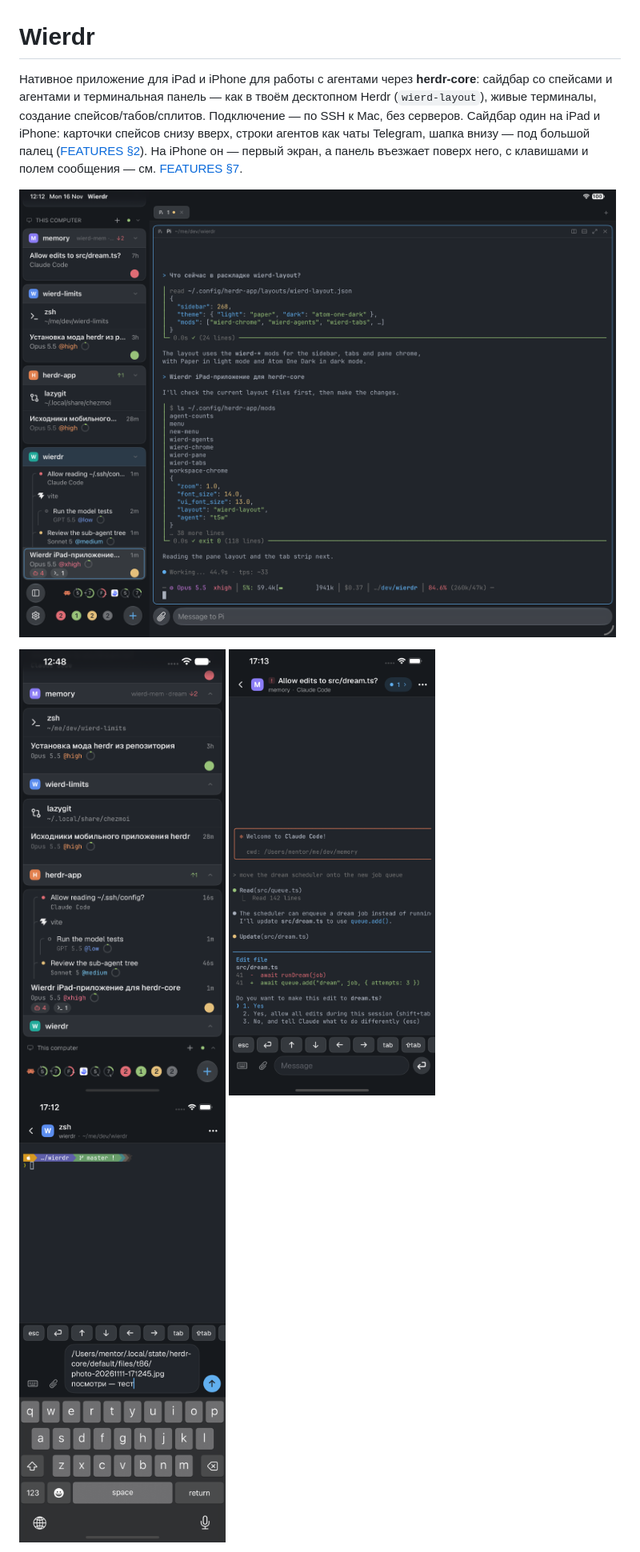
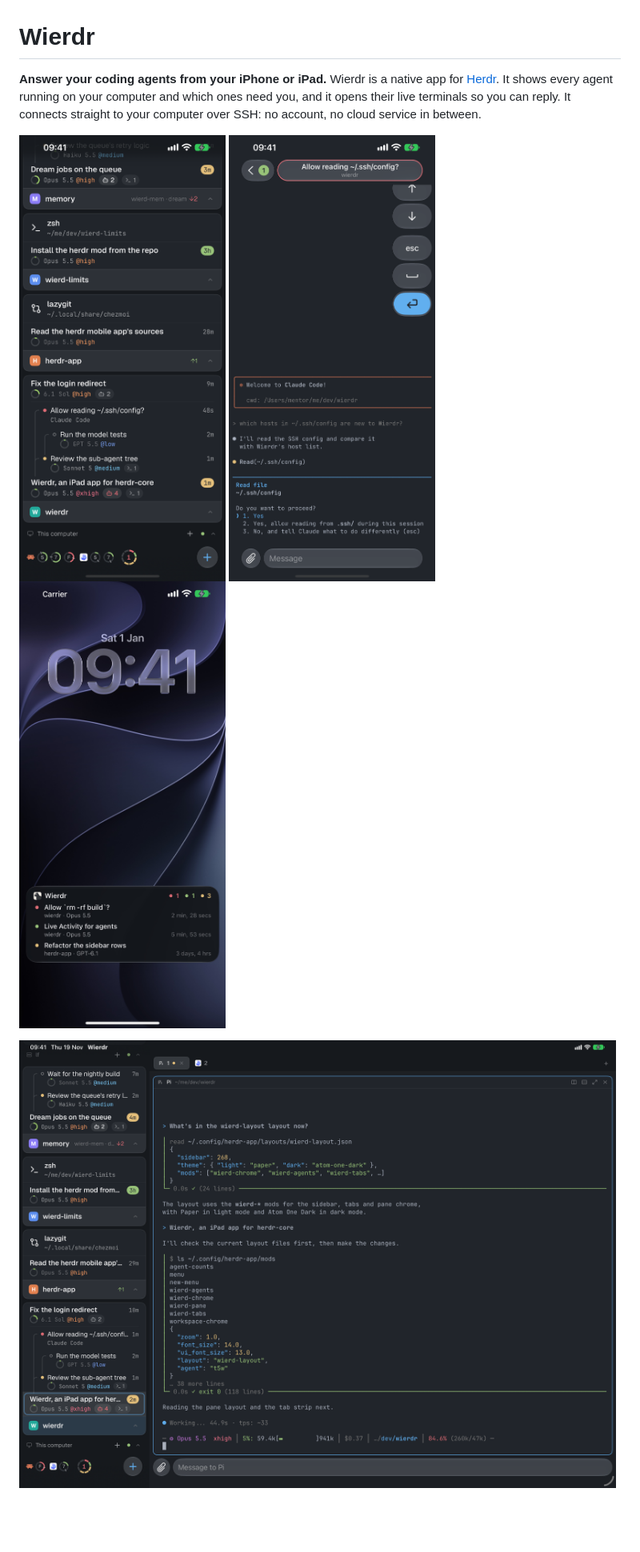
Before and after one commit to wierdbytes/wierdr, a Markdown page: README.md, the part around one of its changes. Shown at 80% size. Drawn GitHub-style; pictures changed too: docs/screenshots/ipad-landscape-dark.png, docs/screenshots/iphone-agents-dark.png, docs/screenshots/iphone-live-activity.jpg (added); blank space fills up the shorter version.

```diff
--- a/README.md
+++ b/README.md
@@ -1,14 +1,11 @@
 # Wierdr
 
-Нативное приложение для iPad и iPhone для работы с агентами через **herdr-core**: сайдбар со
-спейсами и агентами и терминальная панель — как в твоём десктопном Herdr (`wierd-layout`),
-живые терминалы, создание спейсов/табов/сплитов. Подключение — по SSH к Mac, без серверов.
-Сайдбар один на iPad и iPhone: карточки спейсов снизу вверх, строки агентов как чаты
-Telegram, шапка внизу — под большой палец ([FEATURES §2](docs/FEATURES.md)). На iPhone он —
-первый экран, а панель въезжает поверх него, с клавишами и полем сообщения — см.
-[FEATURES §7](docs/FEATURES.md#7-iphone).
+**Answer your coding agents from your iPhone or iPad.** Wierdr is a native app for
+[Herdr](https://herdr.dev). It shows every agent running on your computer and which ones
+need you, and it opens their live terminals so you can reply. It connects straight to your
+computer over SSH: no account, no cloud service in between.
 
-![Wierdr](docs/screenshots/ipad-landscape-dark.png)
+<img src="docs/screenshots/iphone-agents-dark.png" width="260" alt="Agents list on iPhone"> <img src="docs/screenshots/iphone-pane-dark.png" width="260" alt="An agent's terminal with the key panel"> <img src="docs/screenshots/iphone-live-activity.jpg" width="260" alt="Live Activity on the Lock Screen">
 
-<img src="docs/screenshots/iphone-agents-dark.png" width="260"> <img src="docs/screenshots/iphone-pane-dark.png" width="260"> <img src="docs/screenshots/iphone-compose-live.png" width="260">
+![Wierdr on iPad](docs/screenshots/ipad-landscape-dark.png)
 
```
Also changed, not shown: other parts of README.md (+112 -42 lines), docs/FEATURES.md (+3 -3 lines), 1 other file.
